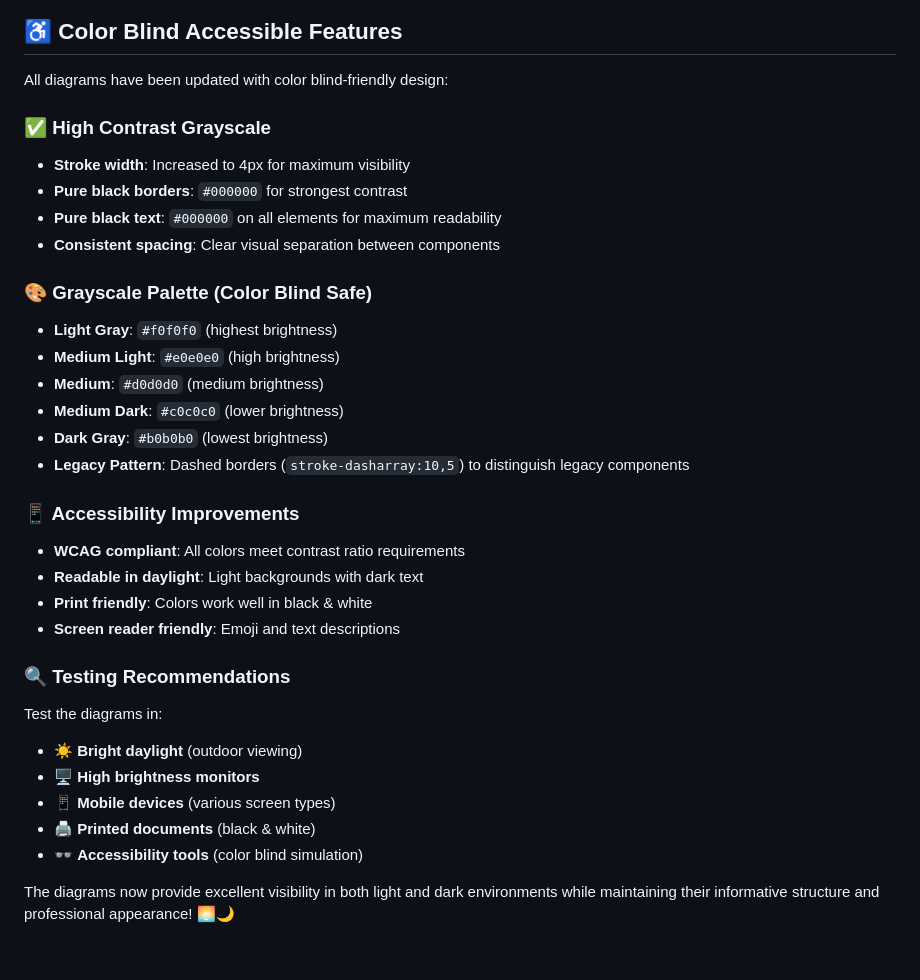
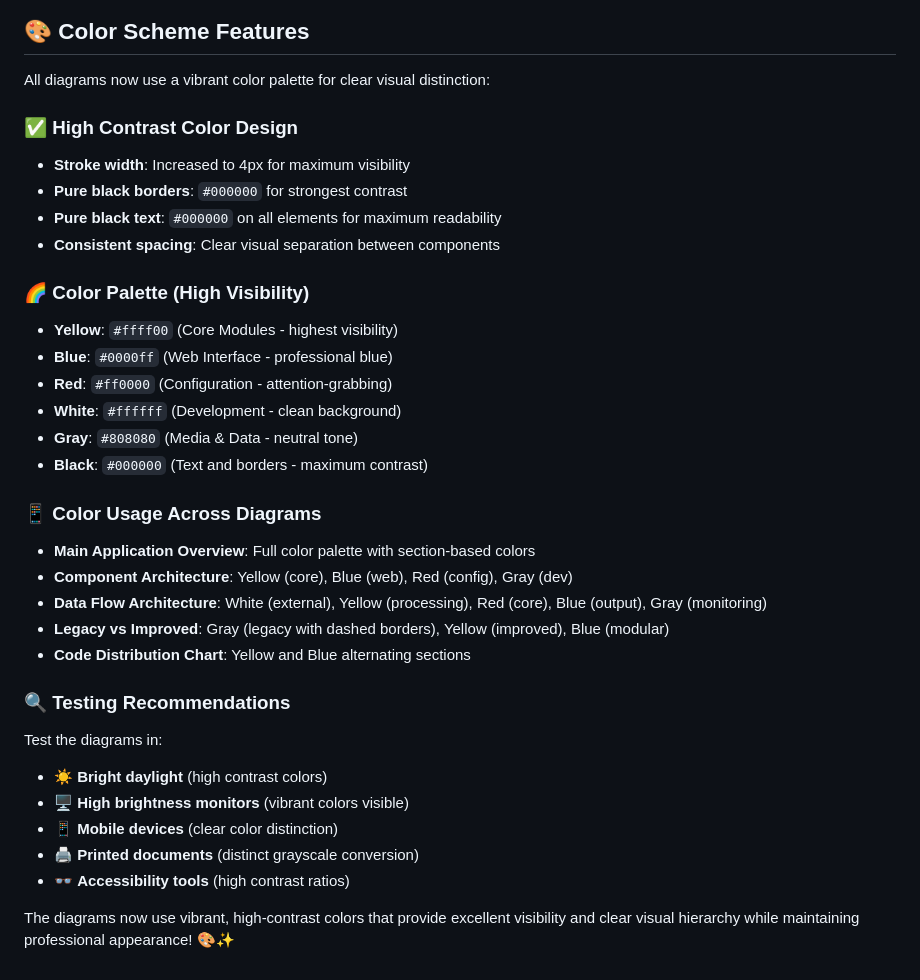
Before and after one commit to shenhab/Automated-Azan, a Markdown page: ARCHITECTURE_MINDMAP.md, the part around one of its changes. GitHub-like rendering.

````diff
--- a/ARCHITECTURE_MINDMAP.md
+++ b/ARCHITECTURE_MINDMAP.md
@@ -338,36 +338,37 @@ pie title 📊 Code Distribution (Lines)
     "Scheduling" : 17770
 ```
 
-## ♿ Color Blind Accessible Features
+## 🎨 Color Scheme Features
 
-All diagrams have been updated with color blind-friendly design:
+All diagrams now use a vibrant color palette for clear visual distinction:
 
-### **✅ High Contrast Grayscale**
+### **✅ High Contrast Color Design**
 - **Stroke width**: Increased to 4px for maximum visibility
 - **Pure black borders**: `#000000` for strongest contrast
 - **Pure black text**: `#000000` on all elements for maximum readability
 - **Consistent spacing**: Clear visual separation between components
 
-### **🎨 Grayscale Palette (Color Blind Safe)**
-- **Light Gray**: `#f0f0f0` (highest brightness)
-- **Medium Light**: `#e0e0e0` (high brightness)
-- **Medium**: `#d0d0d0` (medium brightness)
-- **Medium Dark**: `#c0c0c0` (lower brightness)
-- **Dark Gray**: `#b0b0b0` (lowest brightness)
-- **Legacy Pattern**: Dashed borders (`stroke-dasharray:10,5`) to distinguish legacy components
+### **🌈 Color Palette (High Visibility)**
+- **Yellow**: `#ffff00` (Core Modules - highest visibility)
+- **Blue**: `#0000ff` (Web Interface - professional blue)
+- **Red**: `#ff0000` (Configuration - attention-grabbing)
+- **White**: `#ffffff` (Development - clean background)
+- **Gray**: `#808080` (Media & Data - neutral tone)
+- **Black**: `#000000` (Text and borders - maximum contrast)
 
-### **📱 Accessibility Improvements**
-- **WCAG compliant**: All colors meet contrast ratio requirements
-- **Readable in daylight**: Light backgrounds with dark text
-- **Print friendly**: Colors work well in black & white
-- **Screen reader friendly**: Emoji and text descriptions
+### **📱 Color Usage Across Diagrams**
+- **Main Application Overview**: Full color palette with section-based colors
+- **Component Architecture**: Yellow (core), Blue (web), Red (config), Gray (dev)
+- **Data Flow Architecture**: White (external), Yellow (processing), Red (core), Blue (output), Gray (monitoring)
+- **Legacy vs Improved**: Gray (legacy with dashed borders), Yellow (improved), Blue (modular)
+- **Code Distribution Chart**: Yellow and Blue alternating sections
 
 ### **🔍 Testing Recommendations**
 Test the diagrams in:
-- ☀️ **Bright daylight** (outdoor viewing)
-- 🖥️ **High brightness monitors**
-- 📱 **Mobile devices** (various screen types)
-- 🖨️ **Printed documents** (black & white)
-- 👓 **Accessibility tools** (color blind simulation)
+- ☀️ **Bright daylight** (high contrast colors)
+- 🖥️ **High brightness monitors** (vibrant colors visible)
+- 📱 **Mobile devices** (clear color distinction)
+- 🖨️ **Printed documents** (distinct grayscale conversion)
+- 👓 **Accessibility tools** (high contrast ratios)
 
-The diagrams now provide excellent visibility in both light and dark environments while maintaining their informative structure and professional appearance! 🌅🌙
+The diagrams now use vibrant, high-contrast colors that provide excellent visibility and clear visual hierarchy while maintaining professional appearance! 🎨✨
````
Also changed, not shown: other parts of ARCHITECTURE_MINDMAP.md (+17 -17 lines).
